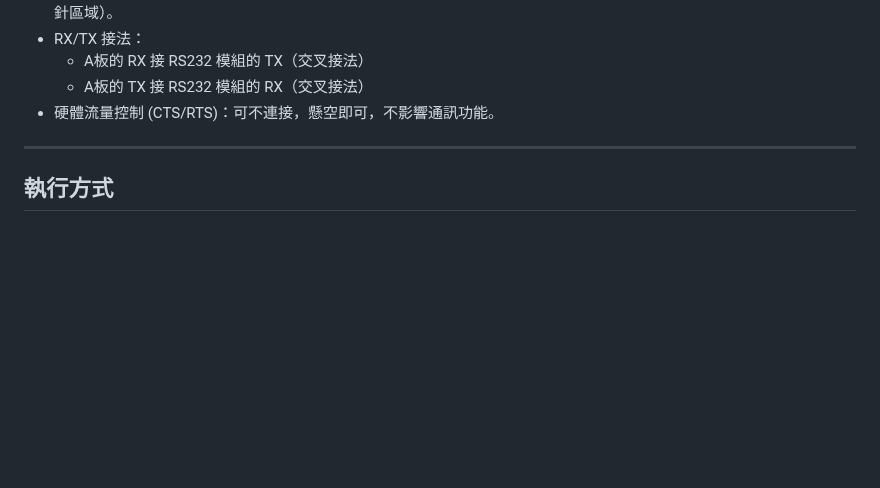
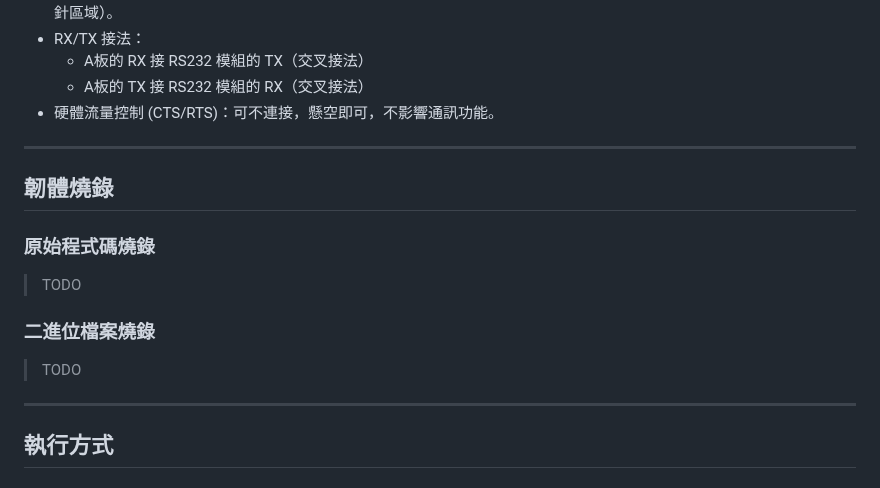
Before and after one commit to jasoncheng7115/JTUSBKVM, a Markdown page: README.md, the part around the change. Drawn GitHub-style; blank space fills up the shorter version.

```diff
--- a/README.md
+++ b/README.md
@@ -142,6 +142,16 @@
 
 ---
 
+## 韌體燒錄
+
+### 原始程式碼燒錄
+> TODO
+
+### 二進位檔案燒錄
+> TODO
+
+---
+
 ## 執行方式
 
 ### 系統需求
```
